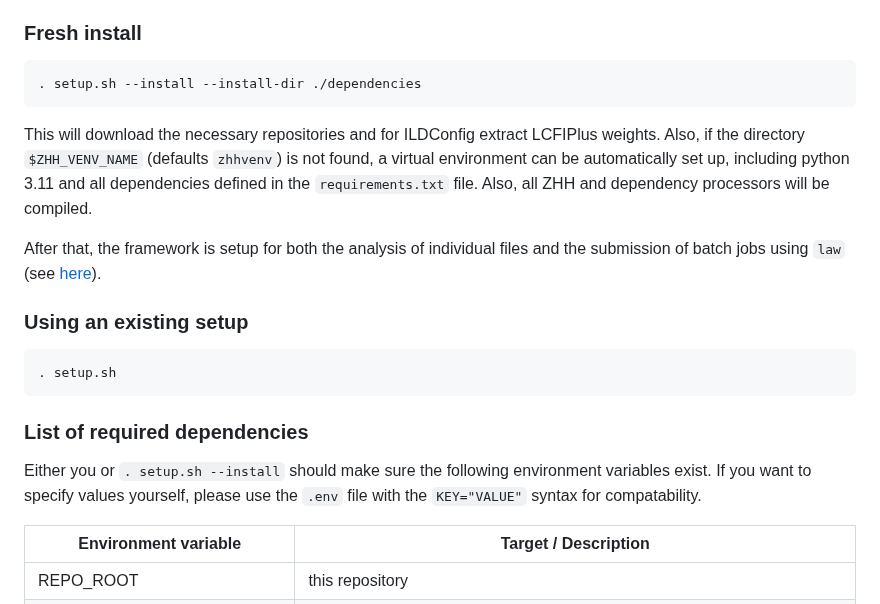
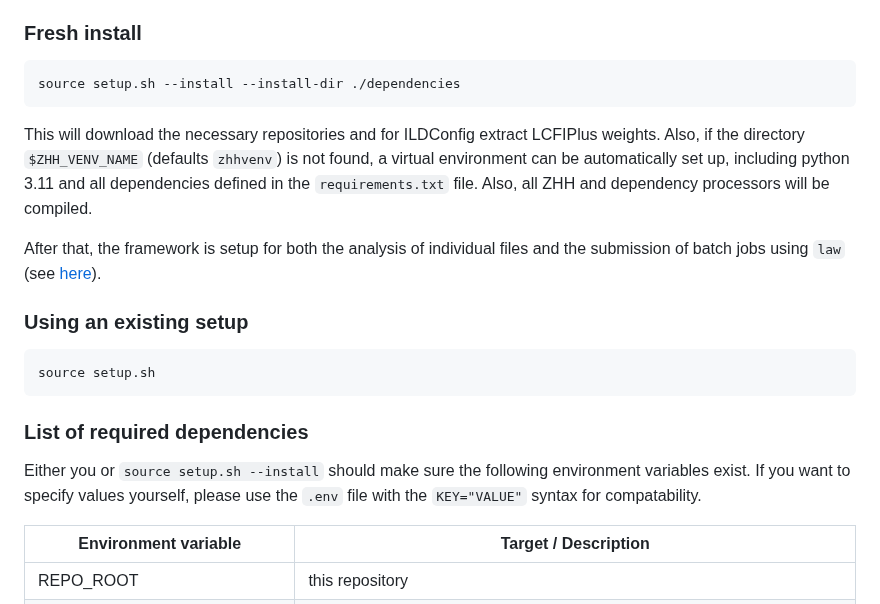
Before and after one commit to ILDAnaSoft/ZHH, a Markdown page: README.md, the part around the change. Rendered like a GitHub page.

Commit message:
Fixed documentation

````diff
--- a/README.md
+++ b/README.md
@@ -12,7 +12,7 @@ If you wish to use your own local copies of the repositories, create (or edit, i
 ### Fresh install
 
 ```shell
-. setup.sh --install --install-dir ./dependencies
+source setup.sh --install --install-dir ./dependencies
 ```
 
 This will download the necessary repositories and for ILDConfig extract LCFIPlus weights. Also, if the directory `$ZHH_VENV_NAME` (defaults `zhhvenv`) is not found, a virtual environment can be automatically set up, including python 3.11 and all dependencies defined in the `requirements.txt` file. Also, all ZHH and dependency processors will be compiled.
@@ -22,13 +22,13 @@ After that, the framework is setup for both the analysis of individual files and
 ### Using an existing setup
 
 ```shell
-. setup.sh
+source setup.sh
 ```
 
 
 ### List of required dependencies
 
-Either you or `. setup.sh --install` should make sure the following environment variables exist. If you want to specify values yourself, please use the `.env` file with the `KEY="VALUE"` syntax for compatability.
+Either you or `source setup.sh --install` should make sure the following environment variables exist. If you want to specify values yourself, please use the `.env` file with the `KEY="VALUE"` syntax for compatability.
 
 | Environment variable           | Target / Description   |
 |--------------------------------|------------------------|
````
